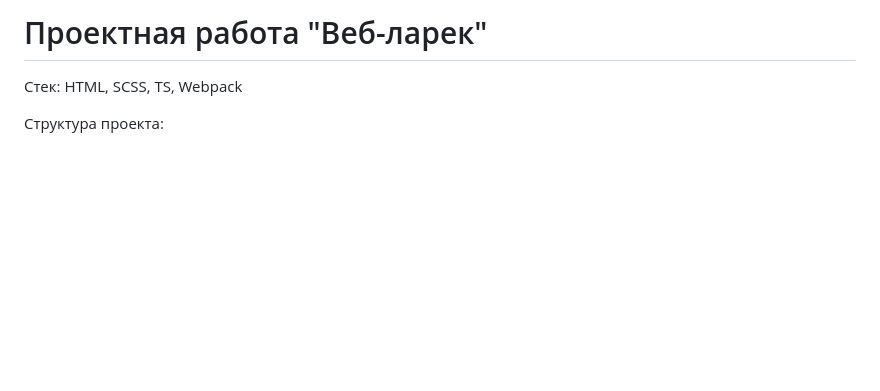
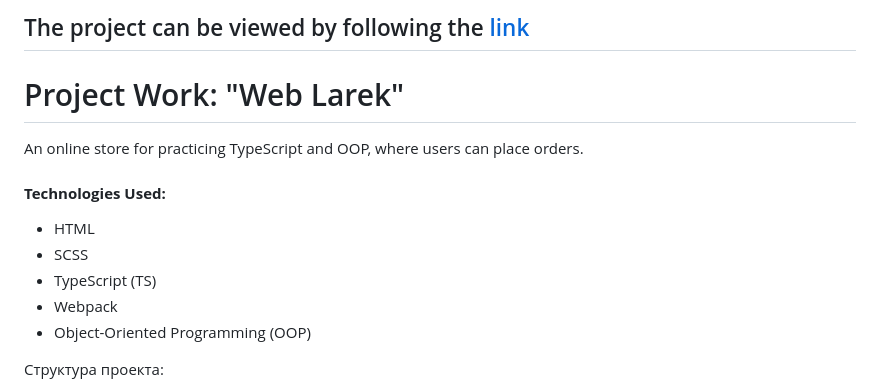
Before and after one commit to Markezon/web-larek-frontend, a Markdown page: README.md, the part around the change. GitHub-like rendering; blank space fills up the shorter version.

```diff
--- a/README.md
+++ b/README.md
@@ -1,6 +1,18 @@
-# Проектная работа "Веб-ларек"
+## The project can be viewed by following the [link]( [https://larek.khudorenko.com/](https://larek.khudorenko.com/))
 
-Стек: HTML, SCSS, TS, Webpack
+# Project Work: "Web Larek"
+
+
+An online store for practicing TypeScript and OOP, where users can place orders.
+
+#### **Technologies Used:**
+
+-   HTML
+-   SCSS
+-   TypeScript (TS)
+-   Webpack
+-   Object-Oriented Programming (OOP)
+
 
 Структура проекта:
 
```
